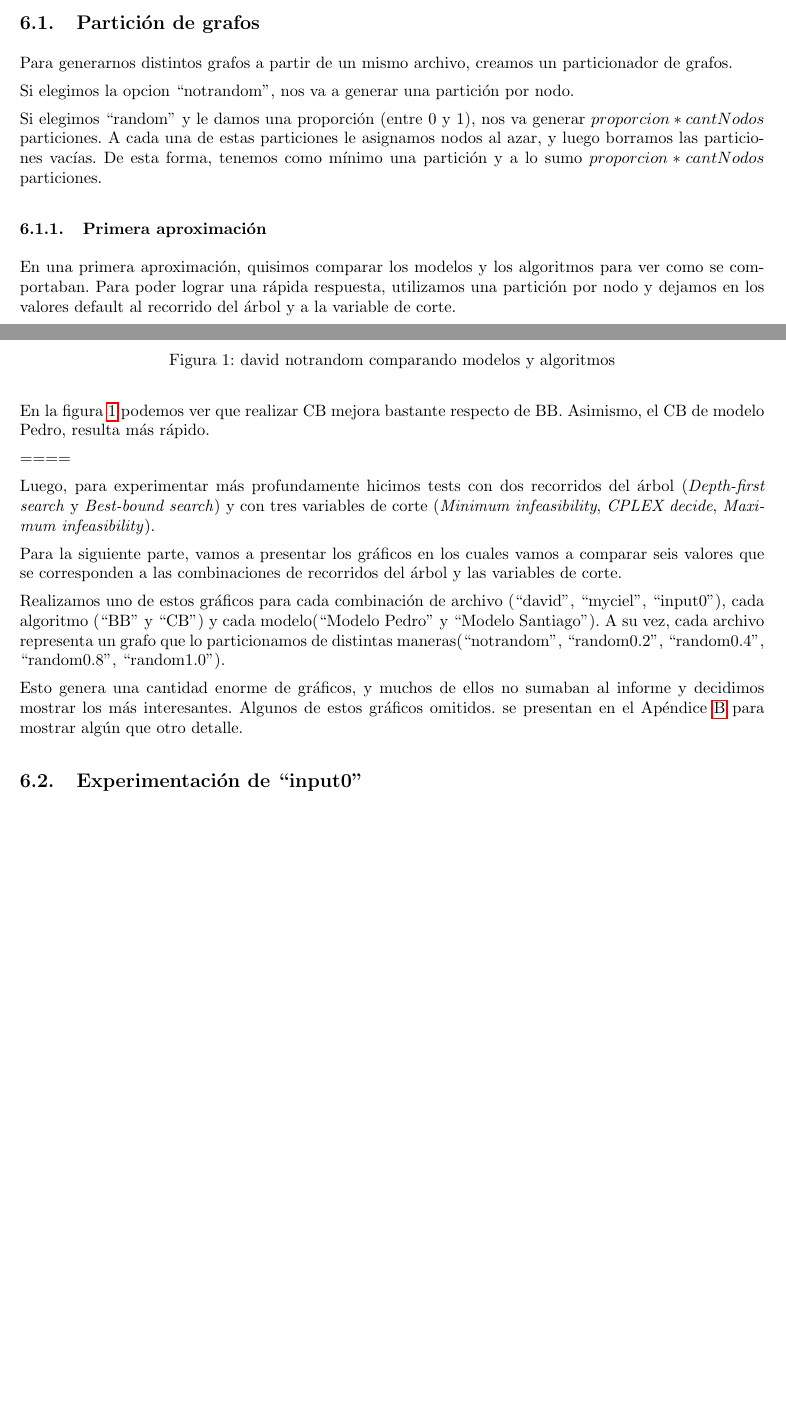
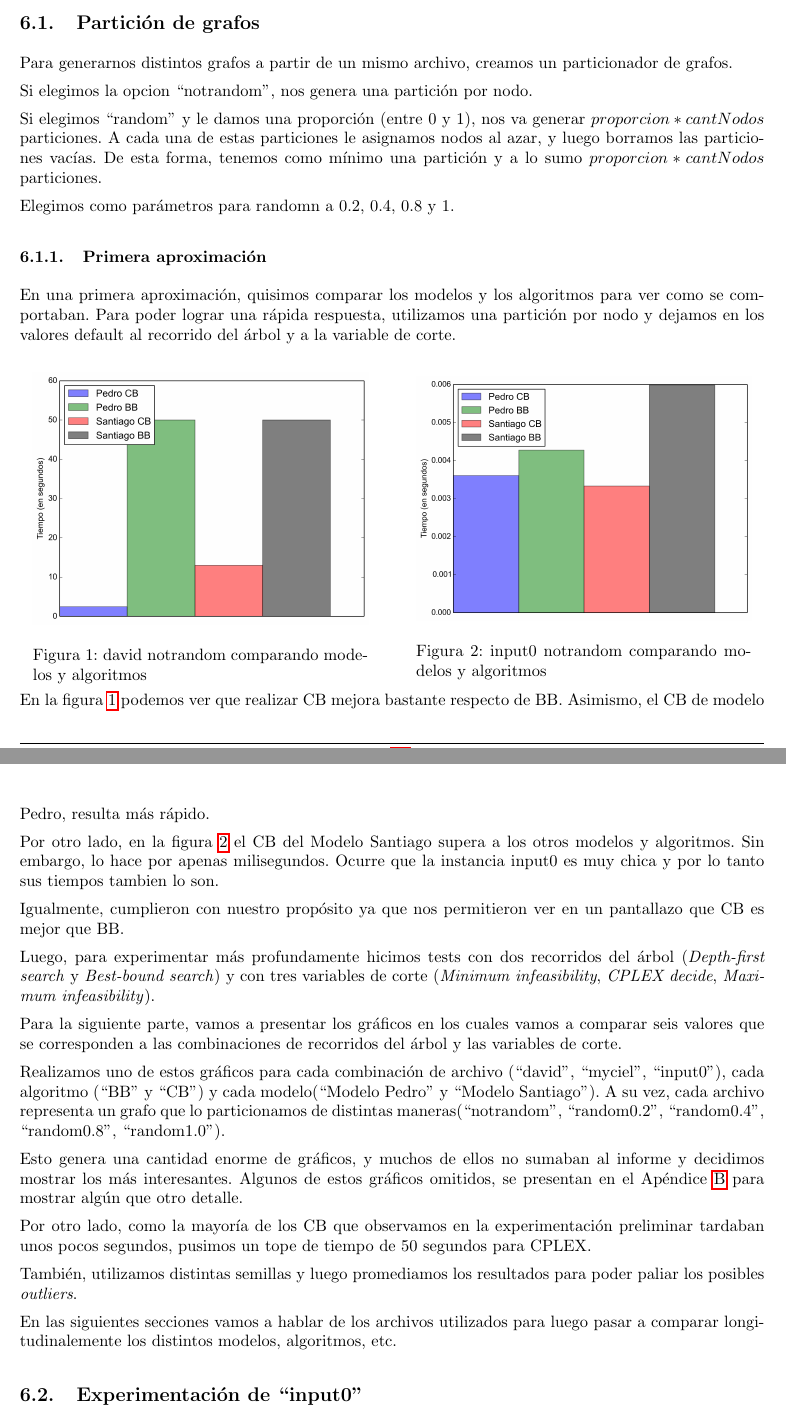
Before and after one commit to peter3110/tp-io, a LaTeX document (informe/informe.tex): two parts of pages 7 and 8 of 18, joined at a grey line, cut so that both start at the same text, the shorter picture padded with empty space. Compiled offline with pdfLaTeX.

Commit message:
mas informe

```diff
--- a/informe/informe.tex
+++ b/informe/informe.tex
@@ -101,7 +101,7 @@
 
 \newcommand{\diagramavfigChico}[2]{%
   \begin{figure}[H]
-    \includegraphics[type=png,ext=.png,read=.png,width=8cm]{graficos/#1}%
+    \includegraphics[type=png,ext=.png,read=.png,width=\textwidth]{graficos/#1}%
     \caption{#2}
     \label{fig:#1}
   \end{figure}
@@ -391,39 +391,33 @@ Para no estar agregando restricciones de más, guardamos las restricciones agreg
 
 Para generarnos distintos grafos a partir de un mismo archivo, creamos un particionador de grafos.
 
-Si elegimos la opcion ``notrandom'', nos va a generar una partición por nodo.
+Si elegimos la opcion ``notrandom'', nos genera una partición por nodo.
 
 Si elegimos ``random'' y le damos una proporción (entre 0 y 1), nos va generar $proporcion * cantNodos$ particiones. A cada una de estas particiones le asignamos nodos al azar, y luego borramos las particiones vacías. De esta forma, tenemos como mínimo una partición y a lo sumo $proporcion * cantNodos$ particiones.
+
+Elegimos como parámetros para randomn a 0.2, 0.4, 0.8 y 1.
 
 \subsubsection{Primera aproximación}
 
 En una primera aproximación, quisimos comparar los modelos y los algoritmos para ver como se comportaban. Para poder lograr una rápida respuesta, utilizamos una partición por nodo y dejamos en los valores default al recorrido del árbol y a la variable de corte.
 
-%\begin{minipage}{\linewidth}
 
-%	\begin{minipage}{0.45\linewidth}
-
-%	\diagramav{david_notrandom_cbvsbb}
-
-%	\end{minipage}
-
-%	\begin{minipage}{0.45\linewidth}
-
-%	\diagramav{input0_notrandom_cbvsbb}
-
-%	\end{minipage}
-
-%\end{minipage}
-
-\diagramavfig{david_notrandom_cbvsbb}{david notrandom comparando modelos y algoritmos}
-
+  \begin{minipage}{\linewidth}
+      \centering
+      \begin{minipage}{0.45\linewidth}
+	      \diagramavfigChico{david_notrandom_cbvsbb}{david notrandom comparando modelos y algoritmos}
+      \end{minipage}
+      \hspace{0.05\linewidth}
+      \begin{minipage}{0.45\linewidth}
+          \diagramavfigChico{input0_notrandom_cbvsbb}{input0 notrandom comparando modelos y algoritmos}
+      \end{minipage}
+  \end{minipage}
 
 En la figura \ref{fig:david_notrandom_cbvsbb} podemos ver que realizar CB mejora bastante respecto de BB. Asimismo, el CB de modelo Pedro, resulta más rápido.
 
+Por otro lado, en la figura \ref{fig:input0_notrandom_cbvsbb} el CB del Modelo Santiago supera a los otros modelos y algoritmos. Sin embargo, lo hace por apenas milisegundos. Ocurre que la instancia input0 es muy chica y por lo tanto sus tiempos tambien lo son.
 
-
-
-====
+Igualmente, cumplieron con nuestro propósito ya que nos permitieron ver en un pantallazo que CB es mejor que BB.
 
 Luego, para experimentar más profundamente hicimos tests con dos recorridos del árbol (\emph{Depth-first search} y \emph{Best-bound search}) y con tres variables de corte (\emph{Minimum infeasibility}, \emph{CPLEX decide}, \emph{Maximum infeasibility}).
 
@@ -431,11 +425,13 @@ Para la siguiente parte, vamos a presentar los gráficos en los cuales vamos a c
 
 Realizamos uno de estos gráficos para cada combinación de archivo (``david'', ``myciel'',  ``input0''), cada algoritmo (``BB'' y ``CB'') y cada modelo(``Modelo Pedro'' y ``Modelo Santiago''). A su vez, cada archivo representa un grafo que lo particionamos de distintas maneras(``notrandom'', ``random0.2'', ``random0.4'', ``random0.8'', ``random1.0'').
 
-Esto genera una cantidad enorme de gráficos, y muchos de ellos no sumaban al informe y decidimos mostrar los más interesantes. Algunos de estos gráficos omitidos. se presentan en el Apéndice \ref{apendice-graficos} para mostrar algún que otro detalle.
+Esto genera una cantidad enorme de gráficos, y muchos de ellos no sumaban al informe y decidimos mostrar los más interesantes. Algunos de estos gráficos omitidos, se presentan en el Apéndice \ref{apendice-graficos} para mostrar algún que otro detalle.
 
-%TODO 50 SEGUNDOS TOPE, habloar de las distintas semillas. Explicar que vamos a hablar de archivos, para luego pasar a comparaciones "longitudinales"
+Por otro lado, como la mayoría de los CB que observamos en la experimentación preliminar tardaban unos pocos segundos, pusimos un tope de tiempo de 50 segundos para CPLEX.
 
+También, utilizamos distintas semillas y luego promediamos los resultados para poder paliar los posibles \textit{outliers}.
 
+En las siguientes secciones vamos a hablar de los archivos utilizados para luego pasar a comparar longitudinalemente los distintos modelos, algoritmos, etc.
 
 \subsection{Experimentación de ``input0''}
 
```
